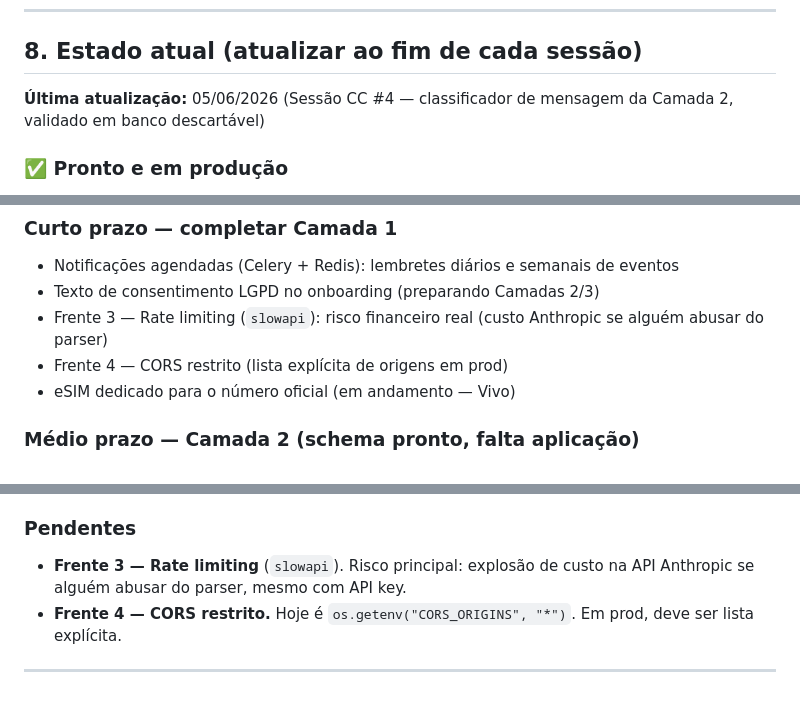
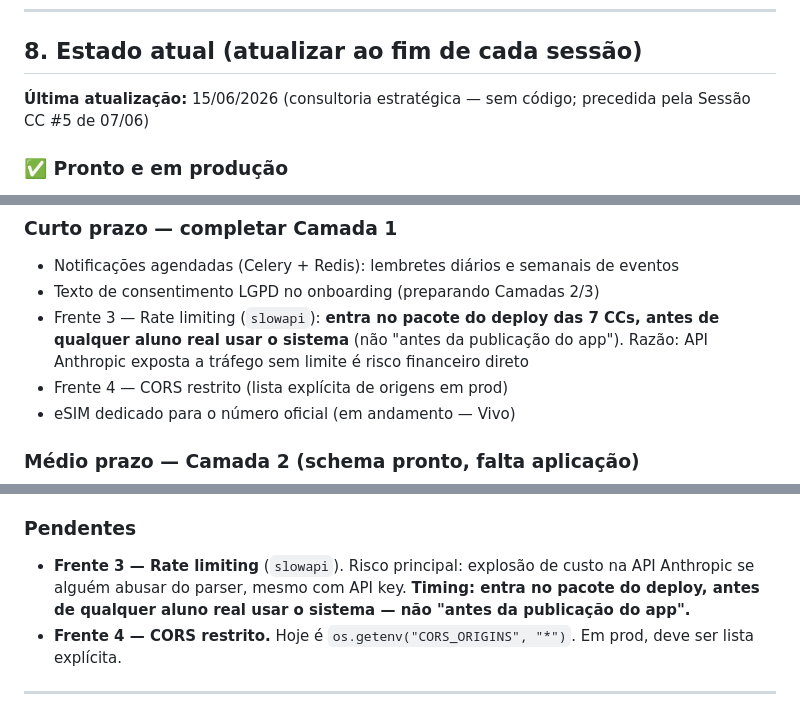
Before and after one commit to ldcpassarelli-png/edubot, a Markdown page: CLAUDE.md, 3 parts joined by grey strips. GitHub-like rendering.

```diff
--- a/CLAUDE.md
+++ b/CLAUDE.md
@@ -186,7 +186,7 @@ Modelos SQLAlchemy em `app/models/database.py` cobrem as 20 tabelas (6 Camada 1
 
 ## 8. Estado atual (atualizar ao fim de cada sessão)
 
-**Última atualização:** 05/06/2026 (Sessão CC #4 — classificador de mensagem da Camada 2, validado em banco descartável)
+**Última atualização:** 15/06/2026 (consultoria estratégica — sem código; precedida pela Sessão CC #5 de 07/06)
 
 ### ✅ Pronto e em produção
 
@@ -307,7 +307,7 @@ Não existe em código. Bloqueada por LGPD (consentimento maduro é pré-requisi
 
 - Notificações agendadas (Celery + Redis): lembretes diários e semanais de eventos
 - Texto de consentimento LGPD no onboarding (preparando Camadas 2/3)
-- Frente 3 — Rate limiting (`slowapi`): risco financeiro real (custo Anthropic se alguém abusar do parser)
+- Frente 3 — Rate limiting (`slowapi`): **entra no pacote do deploy das 7 CCs, antes de qualquer aluno real usar o sistema** (não "antes da publicação do app"). Razão: API Anthropic exposta a tráfego sem limite é risco financeiro direto
 - Frente 4 — CORS restrito (lista explícita de origens em prod)
 - eSIM dedicado para o número oficial (em andamento — Vivo)
 
@@ -356,7 +359,7 @@ Sequência de Sessões CC pendentes, em ordem de dependência:
 
 ### Pendentes
 
-- **Frente 3 — Rate limiting** (`slowapi`). Risco principal: explosão de custo na API Anthropic se alguém abusar do parser, mesmo com API key.
+- **Frente 3 — Rate limiting** (`slowapi`). Risco principal: explosão de custo na API Anthropic se alguém abusar do parser, mesmo com API key. **Timing: entra no pacote do deploy, antes de qualquer aluno real usar o sistema — não "antes da publicação do app".**
 - **Frente 4 — CORS restrito.** Hoje é `os.getenv("CORS_ORIGINS", "*")`. Em prod, deve ser lista explícita.
 
 ---
```
Also changed, not shown: other parts of CLAUDE.md (+11 -2 lines).
